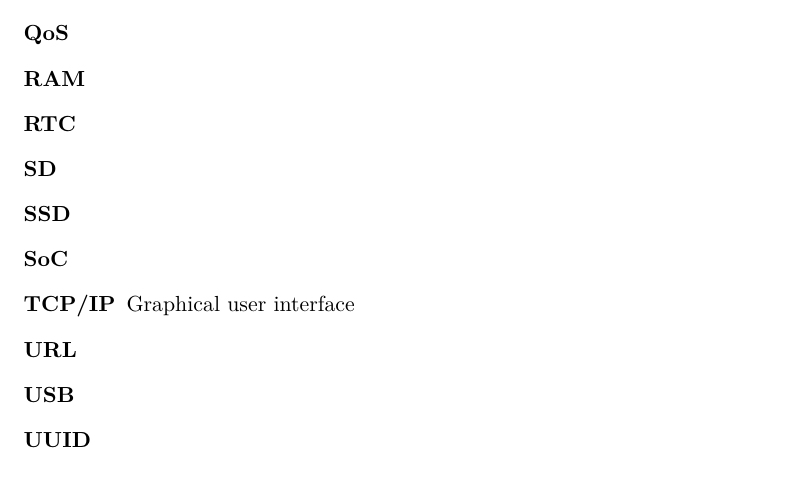
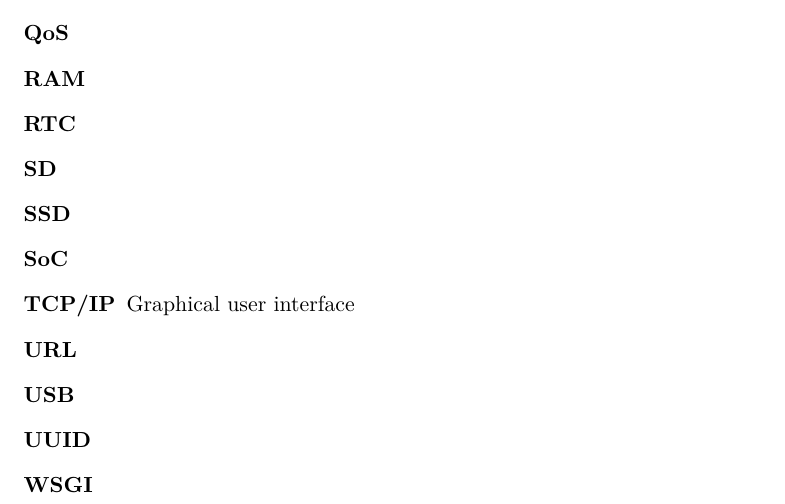
Before and after one commit to ggljzr/mi-dip, a LaTeX thesis (DP_Cervenka_Ondrej_2018.tex): part of page 82 of 83, cut so that both start at the same text. Compiled offline with pdfLaTeX.

Commit message:
wsgi acronym

```diff
--- a/DP_Cervenka_Ondrej_2018.tex
+++ b/DP_Cervenka_Ondrej_2018.tex
@@ -109,6 +109,7 @@ Výsledná aplikace komunikuje s~podřízenými systémy pomocí HTTP protokolu
     \item[URL]
     \item[USB]
     \item[UUID]
+    \item[WSGI]
 \end{description}
 
 \chapter{Obsah přiloženého CD}
```
